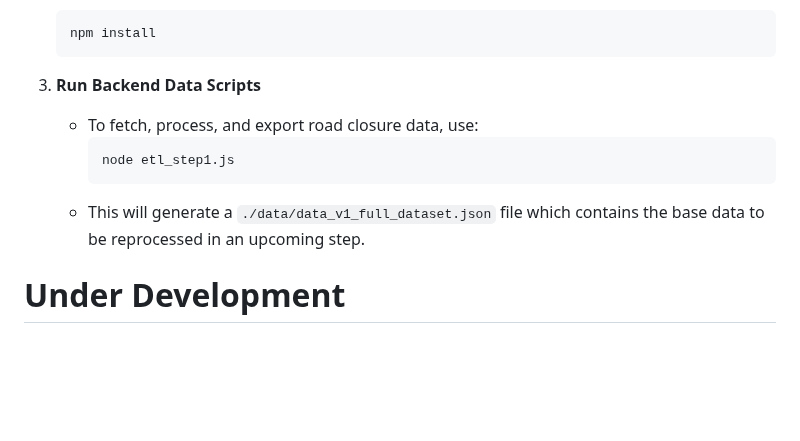
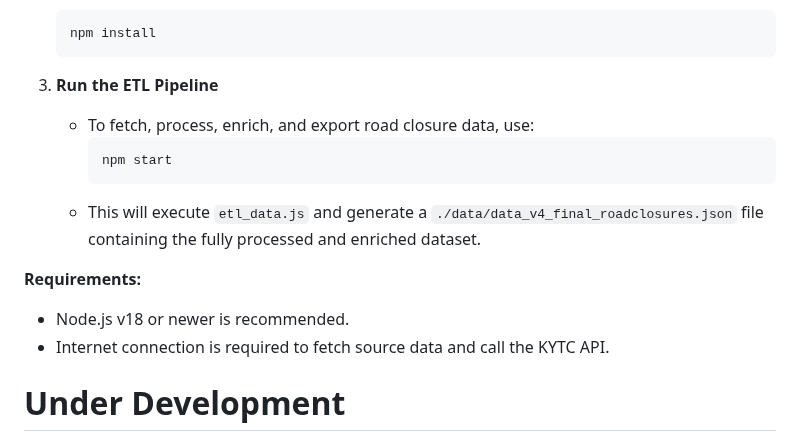
Before and after one commit to chrislambert-ky/report-ky-roadclosures, a Markdown page: README.md, the part around the change. GitHub-like rendering; blank space fills up the shorter version.

Commit message:
Update README.md
updated the readme.md with more accurate information on the getting started page.

````diff
--- a/README.md
+++ b/README.md
@@ -70,12 +70,16 @@ This document started as a project outline but I'm updating the document as a I
    npm install
    ```
 
-3. **Run Backend Data Scripts**
-   - To fetch, process, and export road closure data, use:
+3. **Run the ETL Pipeline**
+   - To fetch, process, enrich, and export road closure data, use:
      ```bash
-     node etl_step1.js
+     npm start
      ```
-   - This will generate a `./data/data_v1_full_dataset.json` file which contains the base data to be reprocessed in an upcoming step.
+   - This will execute `etl_data.js` and generate a `./data/data_v4_final_roadclosures.json` file containing the fully processed and enriched dataset.
+
+**Requirements:**
+- Node.js v18 or newer is recommended.
+- Internet connection is required to fetch source data and call the KYTC API.
 
 # Under Development
 All of the following items are still under development.
````
